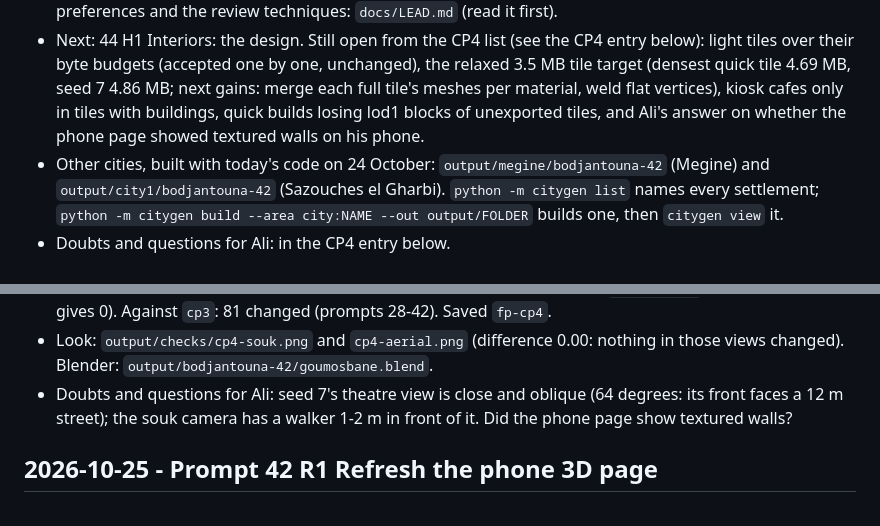
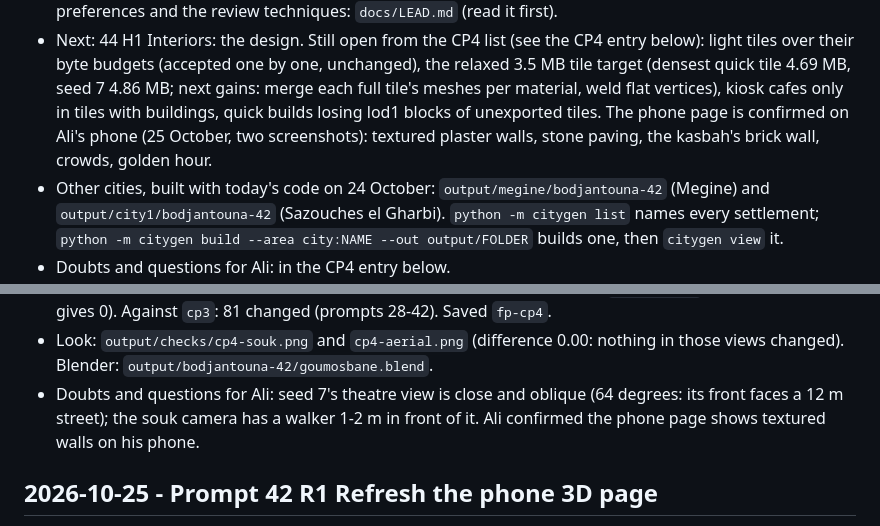
Before and after one commit to Mohamedalimabrouki/City, a Markdown page: docs/WORKLOG.md, 2 parts joined by grey strips. Drawn GitHub-style.

Commit message:
WORKLOG: Ali confirms the phone page shows textured walls on his phone
Co-Authored-By: Claude Opus 5.5 <noreply@anthropic.com>

```diff
--- a/docs/WORKLOG.md
+++ b/docs/WORKLOG.md
@@ -31,7 +31,8 @@ Entry format:
   over their byte budgets (accepted one by one, unchanged), the relaxed 3.5 MB tile target (densest
   quick tile 4.69 MB, seed 7 4.86 MB; next gains: merge each full tile's meshes per material, weld flat
   vertices), kiosk cafes only in tiles with buildings, quick builds losing lod1 blocks of unexported
-  tiles, and Ali's answer on whether the phone page showed textured walls on his phone.
+  tiles. The phone page is confirmed on Ali's phone (25 October, two screenshots): textured plaster
+  walls, stone paving, the kasbah's brick wall, crowds, golden hour.
 - Other cities, built with today's code on 24 October: `output/megine/bodjantouna-42` (Megine) and
   `output/city1/bodjantouna-42` (Sazouches el Gharbi). `python -m citygen list` names every settlement;
   `python -m citygen build --area city:NAME --out output/FOLDER` builds one, then `citygen view` it.
@@ -81,7 +82,8 @@ Entry format:
 - Look: `output/checks/cp4-souk.png` and `cp4-aerial.png` (difference 0.00: nothing in those views changed).
   Blender: `output/bodjantouna-42/goumosbane.blend`.
 - Doubts and questions for Ali: seed 7's theatre view is close and oblique (64 degrees: its front faces a
-  12 m street); the souk camera has a walker 1-2 m in front of it. Did the phone page show textured walls?
+  12 m street); the souk camera has a walker 1-2 m in front of it. Ali confirmed the phone page shows
+  textured walls on his phone.
 
 ## 2026-10-25 - Prompt 42 R1 Refresh the phone 3D page
 - Commit: (see git log) | Model: Opus 5.5, max (lead, no helper: publishing needs the Artifact tool)
```
